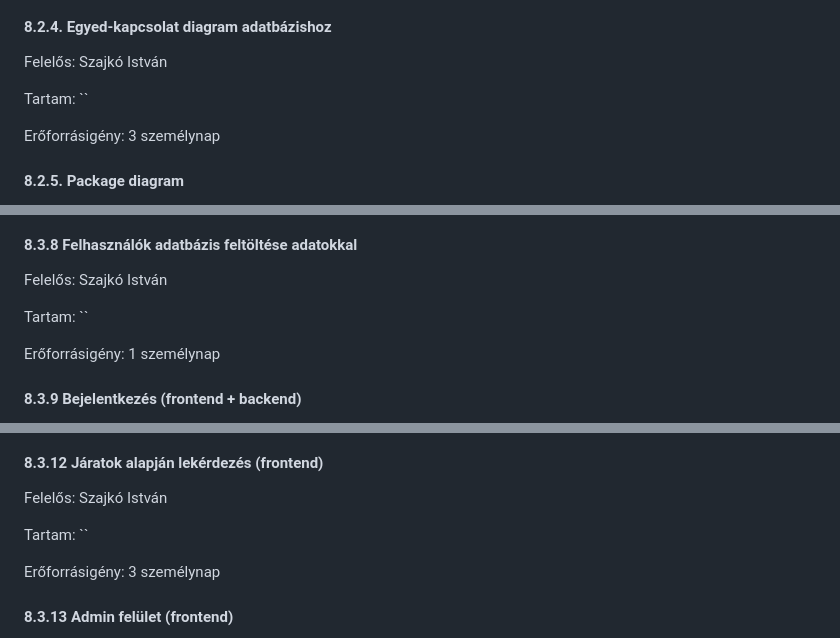
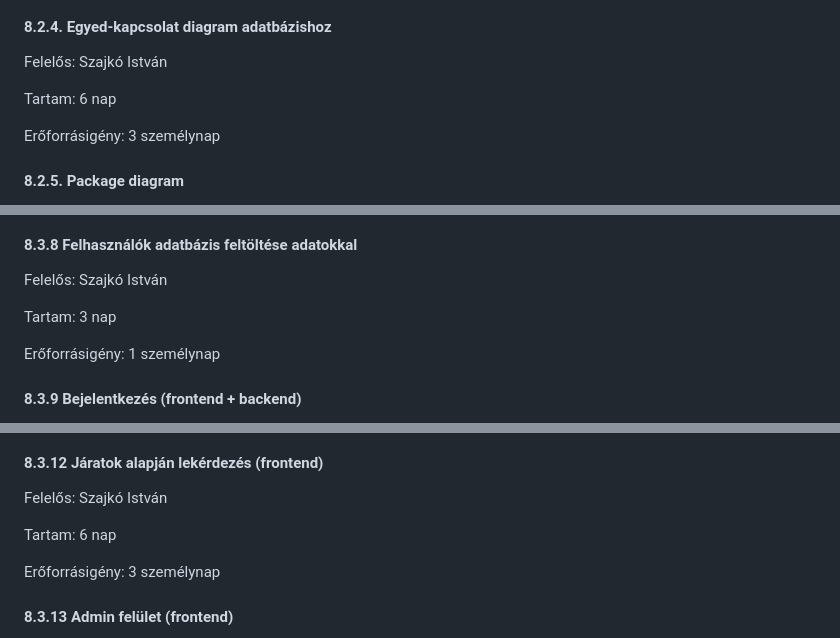
Before and after one commit to makoadampeter/vonatprojekt, a Markdown page: Vonat_projektterv.md, 3 parts joined by grey strips. Drawn GitHub-style.

```diff
--- a/Vonat_projektterv.md
+++ b/Vonat_projektterv.md
@@ -229,7 +229,7 @@ Erőforrásigény:  3 személynap
 
 Felelős: Szajkó István
 
-Tartam:  ``
+Tartam:  6 nap
 
 Erőforrásigény:  3 személynap
 
@@ -324,7 +324,7 @@ Erőforrásigény:  3 személynap
 
 Felelős: Szajkó István
 
-Tartam:  ``
+Tartam:  3 nap
 
 Erőforrásigény:  1 személynap
 
@@ -356,7 +356,7 @@ Erőforrásigény:  3 személynap
 
 Felelős: Szajkó István
 
-Tartam:  ``
+Tartam:  6 nap
 
 Erőforrásigény:  3 személynap
 
```
Also changed, not shown: other parts of Vonat_projektterv.md (+3 -3 lines).
